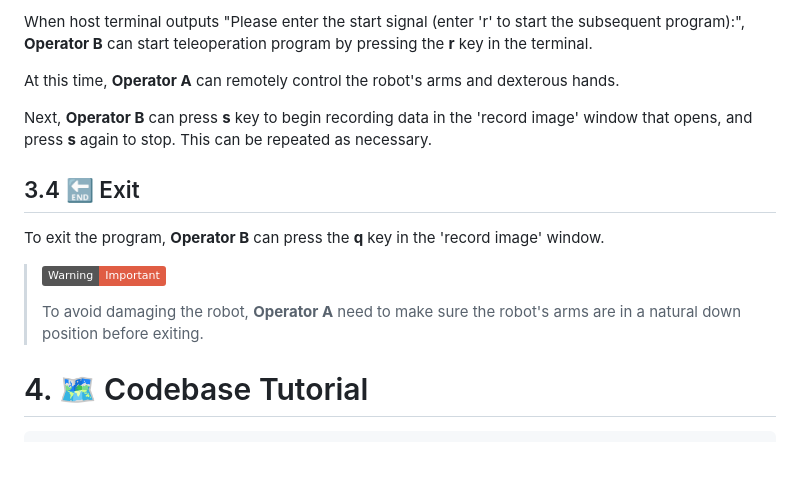
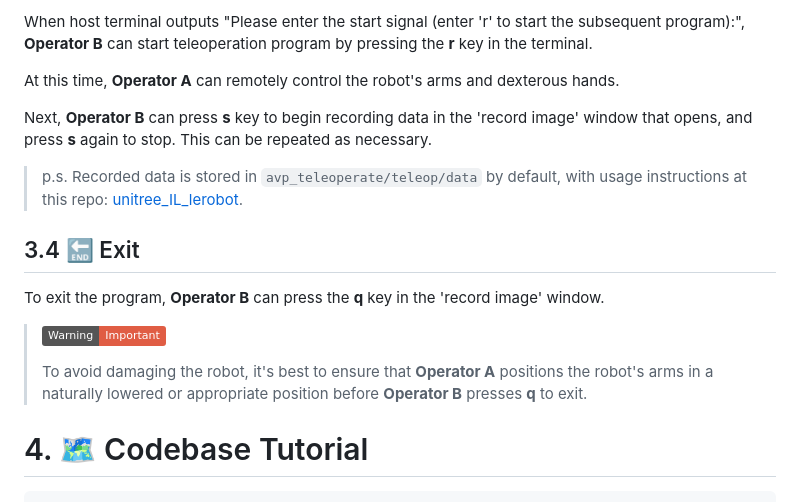
Before and after one commit to unitreerobotics/avp_teleoperate, a Markdown page: README.md, the part around one of its changes. GitHub-like rendering; badges without logos; blank space fills up the shorter version.

```diff
--- a/README.md
+++ b/README.md
@@ -230,13 +252,15 @@ At this time, **Operator A** can remotely control the robot's arms and dexterous
 
 Next, **Operator B** can press **s** key to begin recording data in the 'record image' window that opens, and press **s** again to stop. This can be repeated as necessary.
 
+> p.s. Recorded data is stored in `avp_teleoperate/teleop/data` by default, with usage instructions at this repo:  [unitree_IL_lerobot](https://github.com/unitreerobotics/unitree_IL_lerobot/tree/main?tab=readme-ov-file#data-collection-and-conversion).
+
 ## 3.4 🔚 Exit
 
 To exit the program, **Operator B** can press the **q** key in the 'record image'  window.
 
 >  ![Warning](https://img.shields.io/badge/Warning-Important-red)
 >
-> To avoid damaging the robot, **Operator A** need to make sure the robot's arms are in a natural down position before exiting.
+> To avoid damaging the robot, it's best to ensure that **Operator A** positions the robot's arms in a naturally lowered or appropriate position before **Operator B** presses **q** to exit.
 
 
 
```
Also changed, not shown: other parts of README.md (+36 -14 lines), README_zh-CN.md (added, +308 -0 lines).
